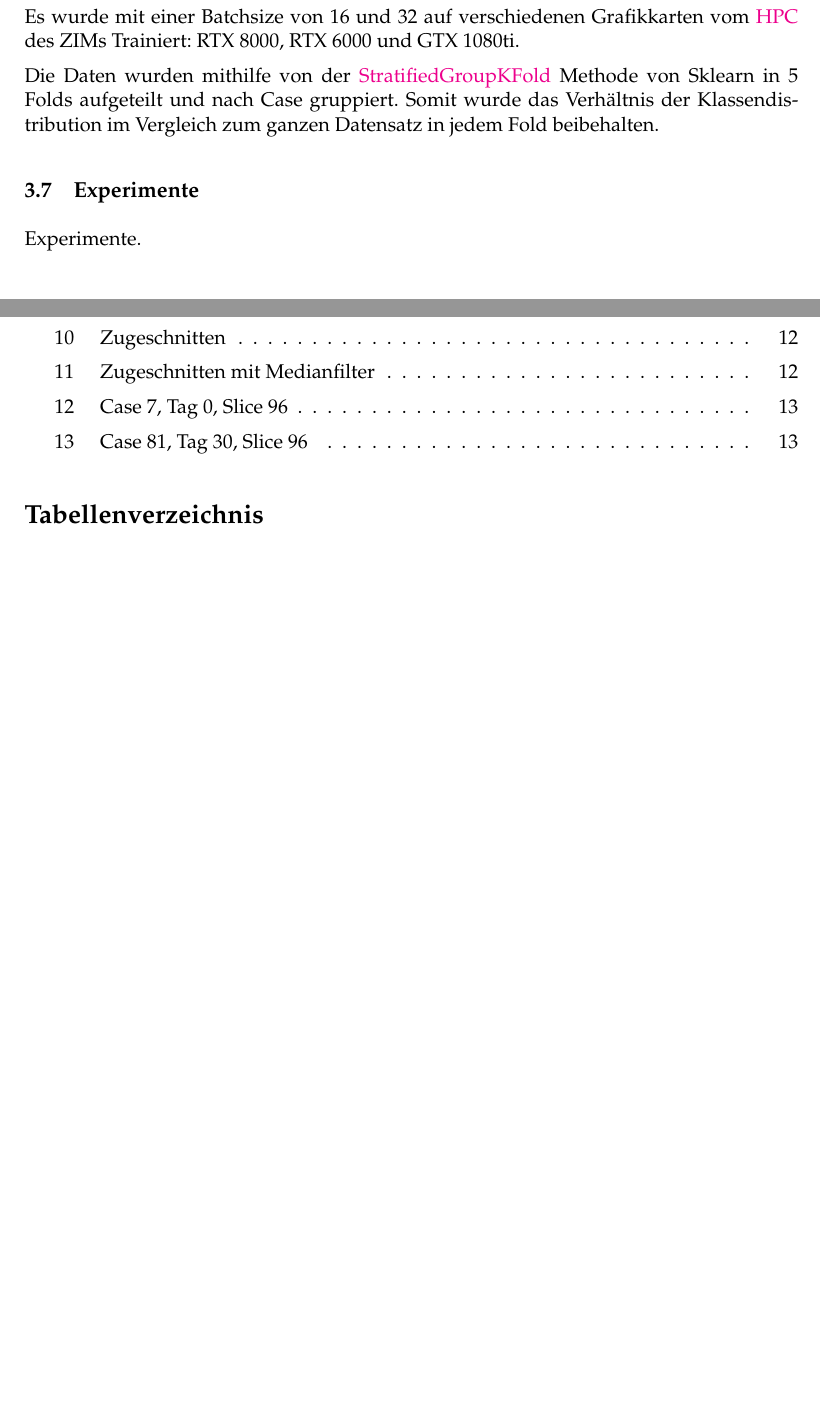
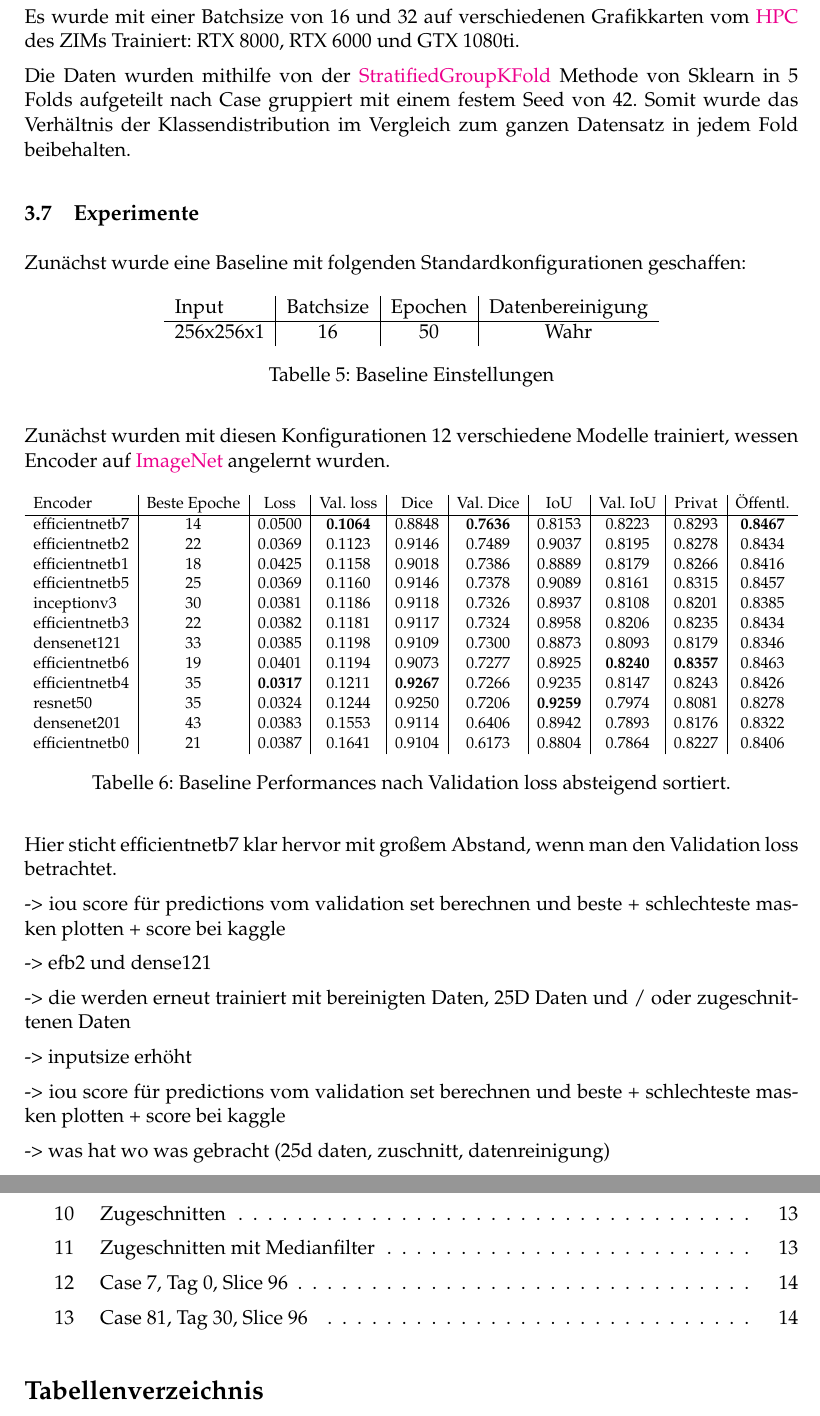
Before and after one commit to vitoleonardo/healthy-organ-tracker, a LaTeX document (LaTex/ba.tex, which reads LaTex/einleitung.tex, LaTex/imports.tex): two parts of pages 13 and 20 of 20 before the commit and two parts of pages 13 and 21 of 21 after it, joined at a grey line, cut so that both start at the same text, the shorter picture padded with empty space. Compiled offline with pdfLaTeX.

Commit message:
Updated Thesis

```diff
--- a/LaTex/einleitung.tex
+++ b/LaTex/einleitung.tex
@@ -326,10 +326,55 @@ Es wurde mit einer Batchsize von 16 und 32 auf verschiedenen Grafikkarten vom
 \href{https://wiki.hhu.de/display/HPC/Abschlussarbeiten+im+HPC}{HPC} des ZIMs Trainiert: RTX 8000, RTX 6000 und GTX 1080ti.
 
 Die Daten wurden mithilfe von der
-\href{https://scikit-learn.org/stable/modules/generated/sklearn.model_selection.StratifiedGroupKFold.html}{StratifiedGroupKFold} Methode von Sklearn in 5 Folds aufgeteilt und nach Case gruppiert. Somit wurde das Verhältnis der Klassendistribution im Vergleich zum ganzen Datensatz in jedem Fold beibehalten.
+\href{https://scikit-learn.org/stable/modules/generated/sklearn.model_selection.StratifiedGroupKFold.html}{StratifiedGroupKFold} Methode von Sklearn in 5 Folds aufgeteilt nach Case gruppiert mit einem festem Seed von 42. Somit wurde das Verhältnis der Klassendistribution im Vergleich zum ganzen Datensatz in jedem Fold beibehalten.
 
 \subsection{Experimente}
-Experimente.
+Zunächst wurde eine Baseline mit folgenden Standardkonfigurationen geschaffen:
+
+\begin{table}[H]
+\centering
+\begin{tabular}{l|c|c|c}
+Input & Batchsize & Epochen & Datenbereinigung \\\hline
+256x256x1 & 16 & 50 & Wahr \\
+\end{tabular}
+\caption{\label{tab:widgets}Baseline Einstellungen}
+\end{table}
+
+Zunächst wurden mit diesen Konfigurationen 12 verschiedene Modelle trainiert, wessen Encoder auf
+\href{https://www.image-net.org/}{ImageNet} angelernt wurden.
+
+\begin{table}[H]
+\resizebox{\textwidth}{!}{\begin{tabular}{l|c|c|c|c|c|c|c|c|c}
+Encoder & Beste Epoche &      Loss & Val. loss & Dice  & Val. Dice  & IoU & Val. IoU & Privat & Öffentl. \\\hline
+efficientnetb7 &           14 & 0.0500 &    {\bf 0.1064} & 0.8848 &    {\bf 0.7636} & 0.8153 &   0.8223 & 0.8293 & {\bf 0.8467}  \\
+efficientnetb2 &           22 & 0.0369 &    0.1123 & 0.9146 &    0.7489 & 0.9037 &   0.8195 & 0.8278 &  0.8434\\
+efficientnetb1 &           18 & 0.0425 &    0.1158 & 0.9018 &    0.7386 & 0.8889 &   0.8179  & 0.8266 & 0.8416  \\
+efficientnetb5 &           25 & 0.0369 &    0.1160 & 0.9146 &    0.7378 & 0.9089 &   0.8161 & 0.8315 & 0.8457  \\
+   inceptionv3 &           30 & 0.0381 &    0.1186 & 0.9118 &    0.7326 & 0.8937 &   0.8108  & 0.8201 & 0.8385  \\
+efficientnetb3 &           22 & 0.0382 &    0.1181 & 0.9117 &    0.7324 & 0.8958 &   0.8206 & 0.8235 & 0.8434  \\
+   densenet121 &           33 & 0.0385 &    0.1198 & 0.9109 &    0.7300 & 0.8873 &   0.8093 & 0.8179 & 0.8346  \\
+efficientnetb6 &           19 & 0.0401 &    0.1194 & 0.9073 &    0.7277 & 0.8925 &   {\bf 0.8240} & {\bf 0.8357} & 0.8463 \\
+efficientnetb4 &           35 & {\bf 0.0317} &    0.1211 & {\bf 0.9267} &    0.7266 & 0.9235 &   0.8147 & 0.8243 & 0.8426  \\
+      resnet50 &           35 & 0.0324 &    0.1244 & 0.9250 &    0.7206 & {\bf 0.9259} &   0.7974  & 0.8081 & 0.8278 \\
+   densenet201 &           43 & 0.0383 &    0.1553 & 0.9114 &    0.6406 & 0.8942 &   0.7893 & 0.8176 & 0.8322  \\
+efficientnetb0 &           21 & 0.0387 &    0.1641 & 0.9104 &    0.6173 & 0.8804 &   0.7864 & 0.8227 & 0.8406  \\
+\end{tabular}}
+\caption{\label{tab:baselines}Baseline Performances nach Validation loss absteigend sortiert.}
+\end{table}
+
+Hier sticht efficientnetb7 klar hervor mit großem Abstand, wenn man den Validation loss betrachtet.
+
+-> iou score für predictions vom validation set berechnen und beste + schlechteste masken plotten + score bei kaggle
+
+-> efb2 und dense121
+
+-> die werden erneut trainiert mit bereinigten Daten, 25D Daten und / oder zugeschnittenen Daten
+
+-> inputsize erhöht
+
+-> iou score für predictions vom validation set berechnen und beste + schlechteste masken plotten + score bei kaggle
+
+-> was hat wo was gebracht (25d daten, zuschnitt, datenreinigung)
 
 \section{Evaluation}\raggedbottom
 
--- a/LaTex/imports.tex
+++ b/LaTex/imports.tex
@@ -38,6 +38,7 @@
 \usepackage{graphicx}
 \usepackage{caption}
 \usepackage{subcaption}
+\usepackage{graphicx}
 
 %\usepackage[iso]{umlaute}
 \usepackage{float}
```
Also changed, not shown: LaTex/ba.pdf, 7 other files.
